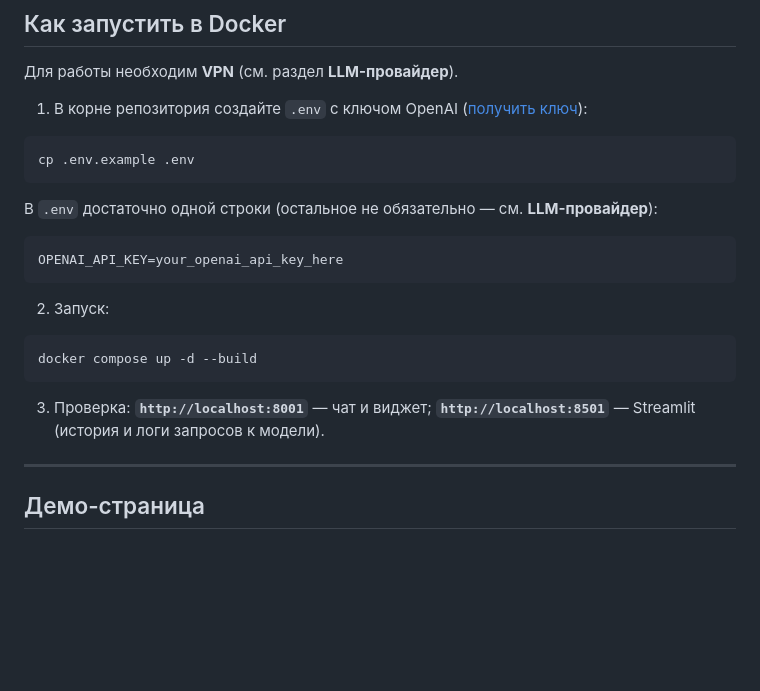
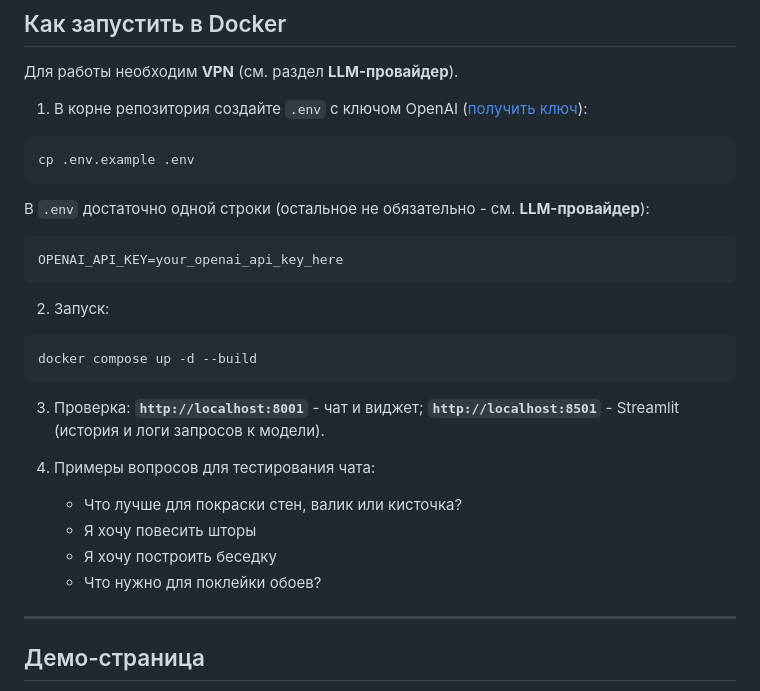
Before and after one commit to madvasik/ai-shopping-assistant-poc, a Markdown page: README.md, the part around one of its changes. GitHub-like rendering; blank space fills up the shorter version.

Commit message:
readme upd

````diff
--- a/README.md
+++ b/README.md
@@ -79,7 +79,7 @@ AI-ассистент для подбора товаров из каталога
 cp .env.example .env
 ```
 
-В `.env` достаточно одной строки (остальное не обязательно — см. **LLM-провайдер**):
+В `.env` достаточно одной строки (остальное не обязательно - см. **LLM-провайдер**):
 
 ```env
 OPENAI_API_KEY=your_openai_api_key_here
@@ -91,7 +91,14 @@ OPENAI_API_KEY=your_openai_api_key_here
 docker compose up -d --build
 ```
 
-3. Проверка: **`http://localhost:8001`** — чат и виджет; **`http://localhost:8501`** — Streamlit (история и логи запросов к модели).
+3. Проверка: **`http://localhost:8001`** - чат и виджет; **`http://localhost:8501`** - Streamlit (история и логи запросов к модели).
+
+4. Примеры вопросов для тестирования чата:
+
+   * Что лучше для покраски стен, валик или кисточка?
+   * Я хочу повесить шторы
+   * Я хочу построить беседку
+   * Что нужно для поклейки обоев?
 
 ---
 
````
Also changed, not shown: other parts of README.md (+10 -10 lines).
